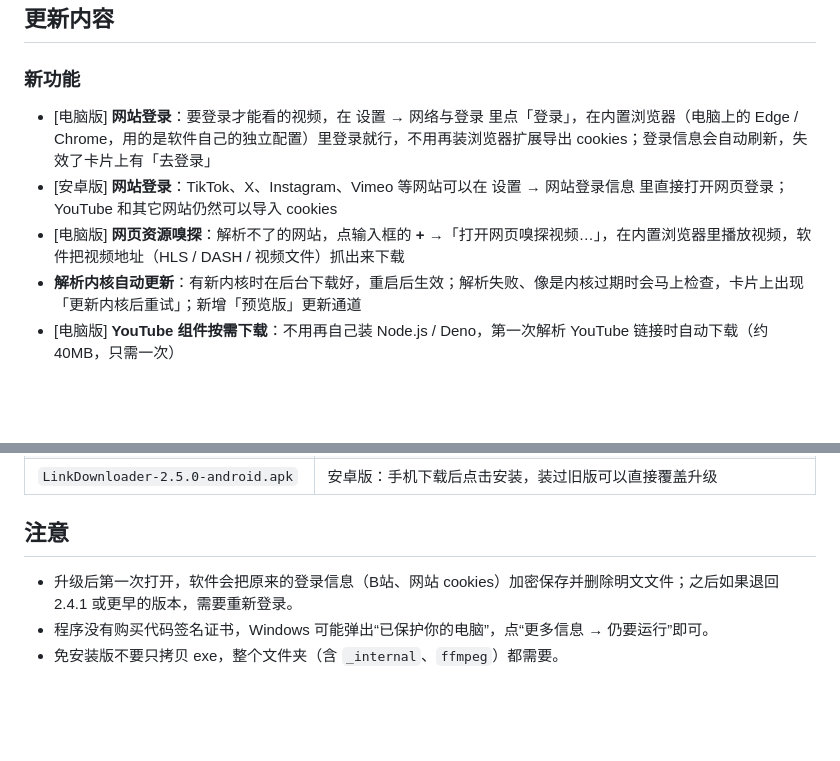
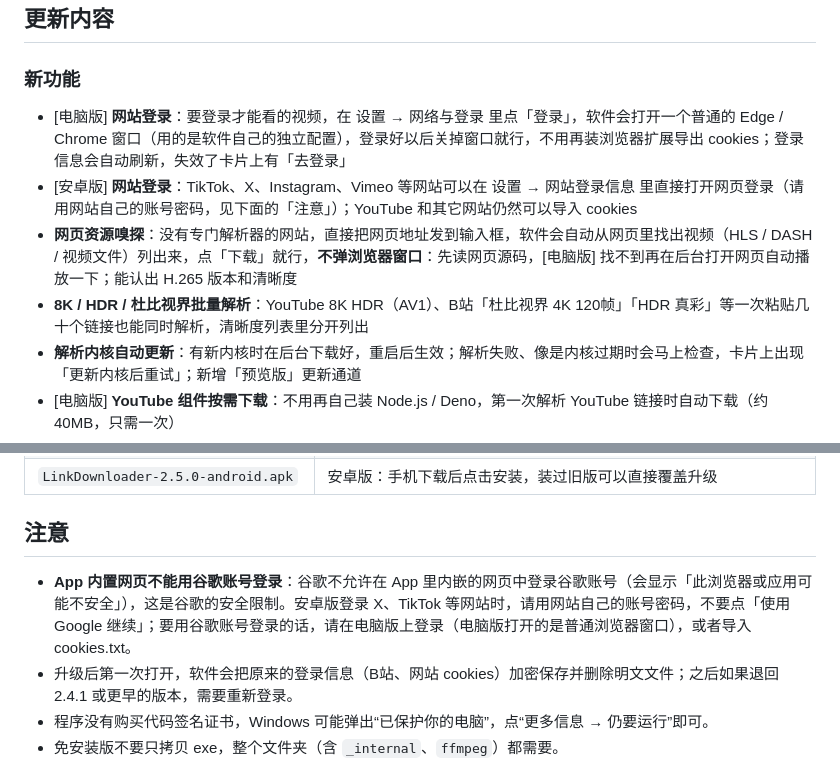
Before and after one commit to MoyerZhang-Claude/video-downloader, a Markdown page: 发布说明/2.5.0.md, 2 parts joined by grey strips. Rendered like a GitHub page; blank space fills up the shorter version.

```diff
--- a/发布说明/2.5.0.md
+++ b/发布说明/2.5.0.md
@@ -1,9 +1,10 @@
 ## 更新内容
 
 ### 新功能
-- [电脑版] **网站登录**：要登录才能看的视频，在 设置 → 网络与登录 里点「登录」，在内置浏览器（电脑上的 Edge / Chrome，用的是软件自己的独立配置）里登录就行，不用再装浏览器扩展导出 cookies；登录信息会自动刷新，失效了卡片上有「去登录」
-- [安卓版] **网站登录**：TikTok、X、Instagram、Vimeo 等网站可以在 设置 → 网站登录信息 里直接打开网页登录；YouTube 和其它网站仍然可以导入 cookies
-- [电脑版] **网页资源嗅探**：解析不了的网站，点输入框的 **+** →「打开网页嗅探视频…」，在内置浏览器里播放视频，软件把视频地址（HLS / DASH / 视频文件）抓出来下载
+- [电脑版] **网站登录**：要登录才能看的视频，在 设置 → 网络与登录 里点「登录」，软件会打开一个普通的 Edge / Chrome 窗口（用的是软件自己的独立配置），登录好以后关掉窗口就行，不用再装浏览器扩展导出 cookies；登录信息会自动刷新，失效了卡片上有「去登录」
+- [安卓版] **网站登录**：TikTok、X、Instagram、Vimeo 等网站可以在 设置 → 网站登录信息 里直接打开网页登录（请用网站自己的账号密码，见下面的「注意」）；YouTube 和其它网站仍然可以导入 cookies
+- **网页资源嗅探**：没有专门解析器的网站，直接把网页地址发到输入框，软件会自动从网页里找出视频（HLS / DASH / 视频文件）列出来，点「下载」就行，**不弹浏览器窗口**：先读网页源码，[电脑版] 找不到再在后台打开网页自动播放一下；能认出 H.265 版本和清晰度
+- **8K / HDR / 杜比视界批量解析**：YouTube 8K HDR（AV1）、B站「杜比视界 4K 120帧」「HDR 真彩」等一次粘贴几十个链接也能同时解析，清晰度列表里分开列出
 - **解析内核自动更新**：有新内核时在后台下载好，重启后生效；解析失败、像是内核过期时会马上检查，卡片上出现「更新内核后重试」；新增「预览版」更新通道
 - [电脑版] **YouTube 组件按需下载**：不用再自己装 Node.js / Deno，第一次解析 YouTube 链接时自动下载（约 40MB，只需一次）
 - **「显示功能说明」开关**：关掉后每个选项下面解释功能的小字不再显示，界面更干净；状态、错误和警告不受影响
@@ -40,6 +41,7 @@
 | `LinkDownloader-2.5.0-android.apk` | 安卓版：手机下载后点击安装，装过旧版可以直接覆盖升级 |
 
 ## 注意
+- **App 内置网页不能用谷歌账号登录**：谷歌不允许在 App 里内嵌的网页中登录谷歌账号（会显示「此浏览器或应用可能不安全」），这是谷歌的安全限制。安卓版登录 X、TikTok 等网站时，请用网站自己的账号密码，不要点「使用 Google 继续」；要用谷歌账号登录的话，请在电脑版上登录（电脑版打开的是普通浏览器窗口），或者导入 cookies.txt。
 - 升级后第一次打开，软件会把原来的登录信息（B站、网站 cookies）加密保存并删除明文文件；之后如果退回 2.4.1 或更早的版本，需要重新登录。
 - 程序没有购买代码签名证书，Windows 可能弹出“已保护你的电脑”，点“更多信息 → 仍要运行”即可。
 - 免安装版不要只拷贝 exe，整个文件夹（含 `_internal`、`ffmpeg`）都需要。
```
Also changed, not shown: README.md (+9 -1 lines), 界面设计/安卓版界面预览.png, 界面设计/电脑版界面预览.png.
